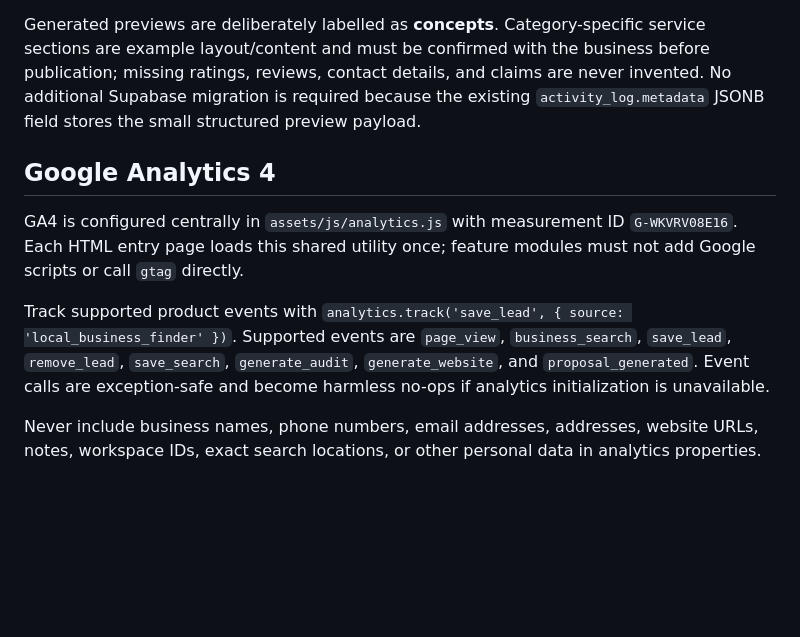
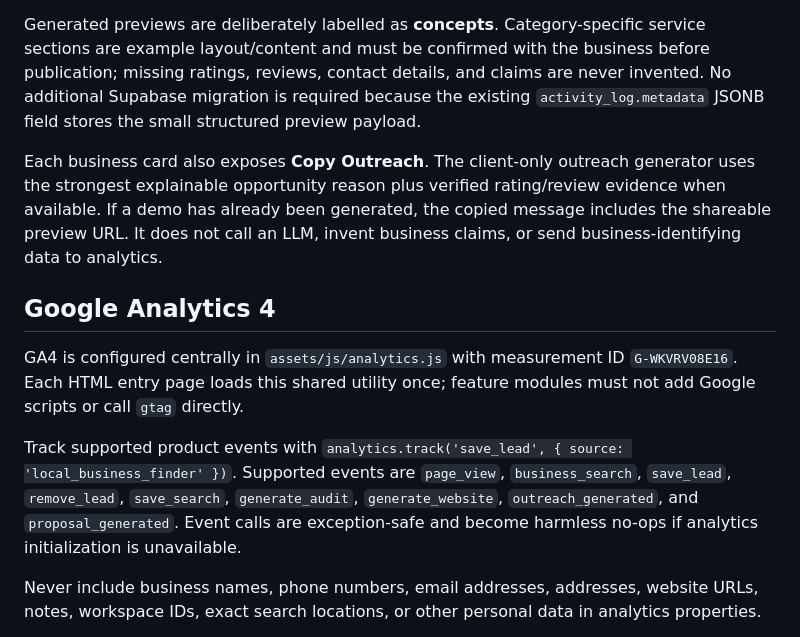
Before and after one commit to Skandan69/firstcustomer-landing, a Markdown page: README.md, the part around the change. Rendered like a GitHub page; blank space fills up the shorter version.

Commit message:
docs: describe demo-linked outreach workflow

```diff
--- a/README.md
+++ b/README.md
@@ -44,11 +44,13 @@ The public static page at `/preview/?token=<uuid>` retrieves only the whiteliste
 
 Generated previews are deliberately labelled as **concepts**. Category-specific service sections are example layout/content and must be confirmed with the business before publication; missing ratings, reviews, contact details, and claims are never invented. No additional Supabase migration is required because the existing `activity_log.metadata` JSONB field stores the small structured preview payload.
 
+Each business card also exposes **Copy Outreach**. The client-only outreach generator uses the strongest explainable opportunity reason plus verified rating/review evidence when available. If a demo has already been generated, the copied message includes the shareable preview URL. It does not call an LLM, invent business claims, or send business-identifying data to analytics.
+
 ## Google Analytics 4
 
 GA4 is configured centrally in `assets/js/analytics.js` with measurement ID `G-WKVRV08E16`. Each HTML entry page loads this shared utility once; feature modules must not add Google scripts or call `gtag` directly.
 
-Track supported product events with `analytics.track('save_lead', { source: 'local_business_finder' })`. Supported events are `page_view`, `business_search`, `save_lead`, `remove_lead`, `save_search`, `generate_audit`, `generate_website`, and `proposal_generated`. Event calls are exception-safe and become harmless no-ops if analytics initialization is unavailable.
+Track supported product events with `analytics.track('save_lead', { source: 'local_business_finder' })`. Supported events are `page_view`, `business_search`, `save_lead`, `remove_lead`, `save_search`, `generate_audit`, `generate_website`, `outreach_generated`, and `proposal_generated`. Event calls are exception-safe and become harmless no-ops if analytics initialization is unavailable.
 
 Never include business names, phone numbers, email addresses, addresses, website URLs, notes, workspace IDs, exact search locations, or other personal data in analytics properties.
 
```
